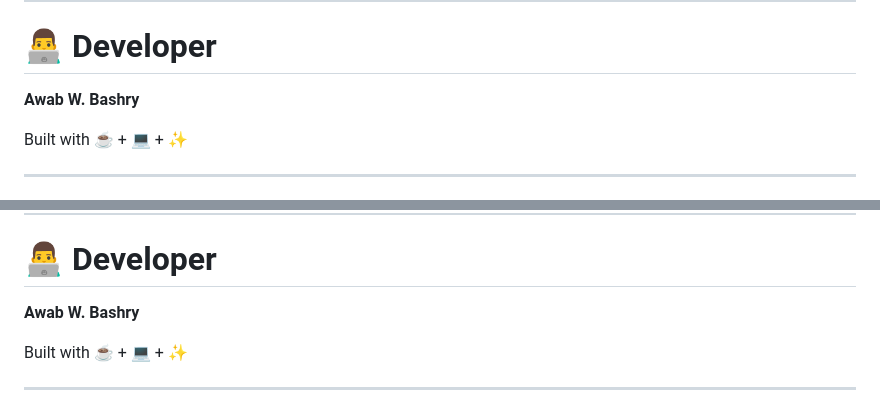
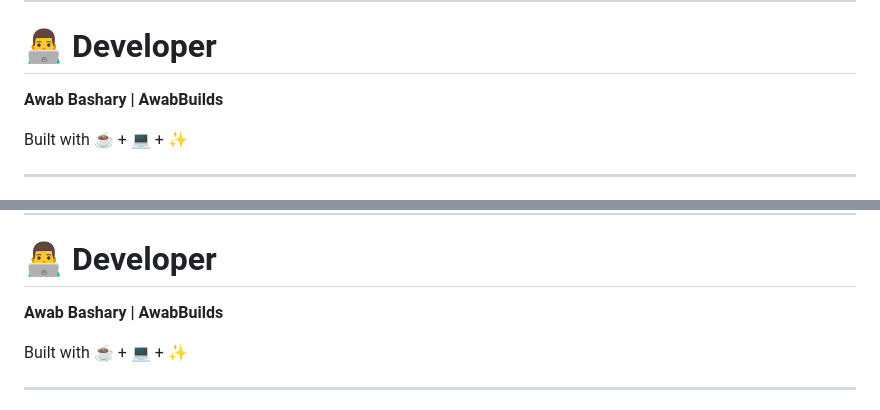
Before and after one commit to awabwdbashry-sketch/N-B, a Markdown page: README.md, 2 parts joined by grey strips. GitHub-like rendering.

```diff
--- a/README.md
+++ b/README.md
@@ -349,7 +349,7 @@ index.html
 
 # 👨‍💻 Developer
 
-**Awab W. Bashry**
+**Awab Bashary | AwabBuilds**
 
 Built with ☕ + 💻 + ✨
 
@@ -716,7 +716,7 @@ The website uses external imagery from **Unsplash** and fonts from **Google Font
 
 # 👨‍💻 Developer
 
-**Awab W. Bashry**
+**Awab Bashary | AwabBuilds**
 
 Built with ☕ + 💻 + ✨
 
```
